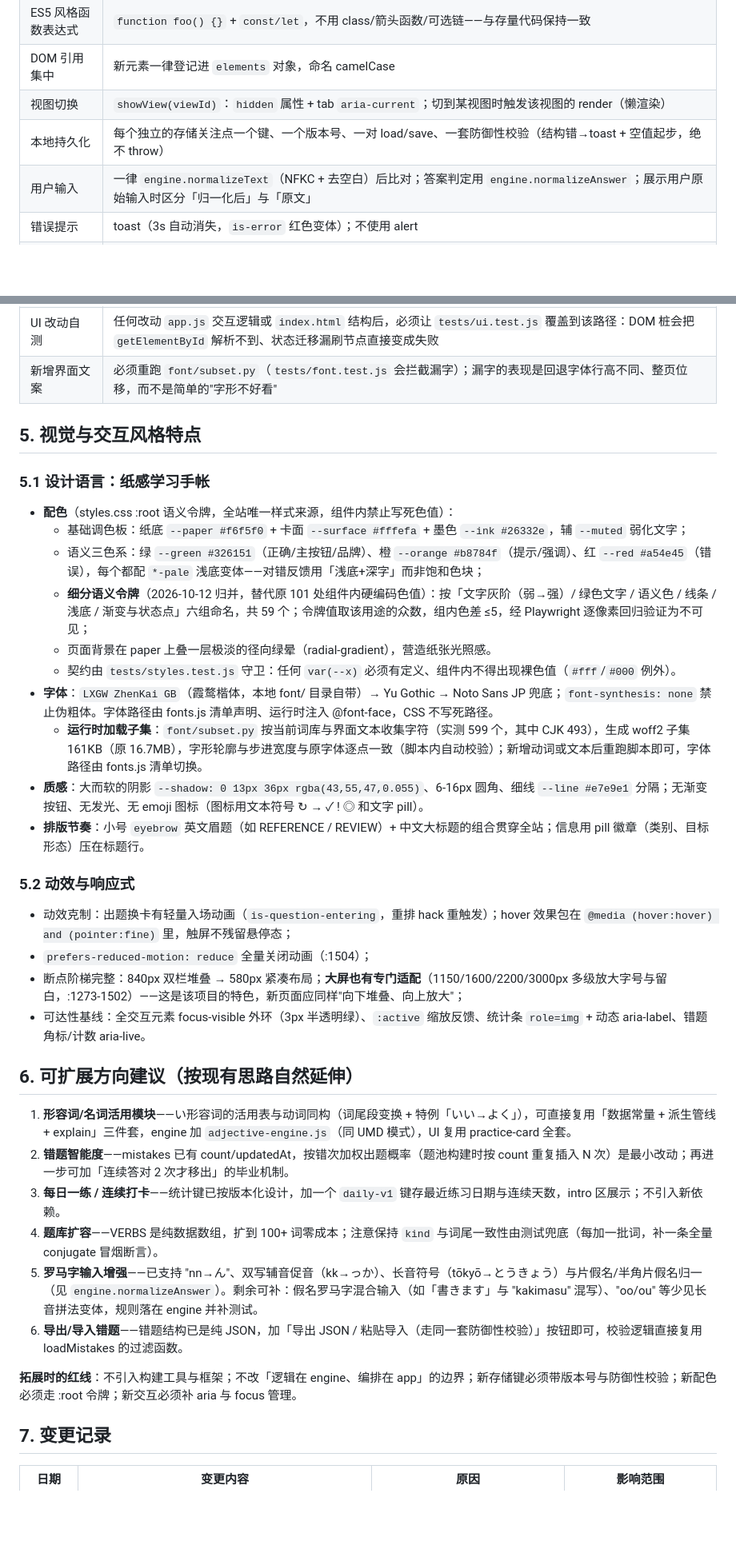
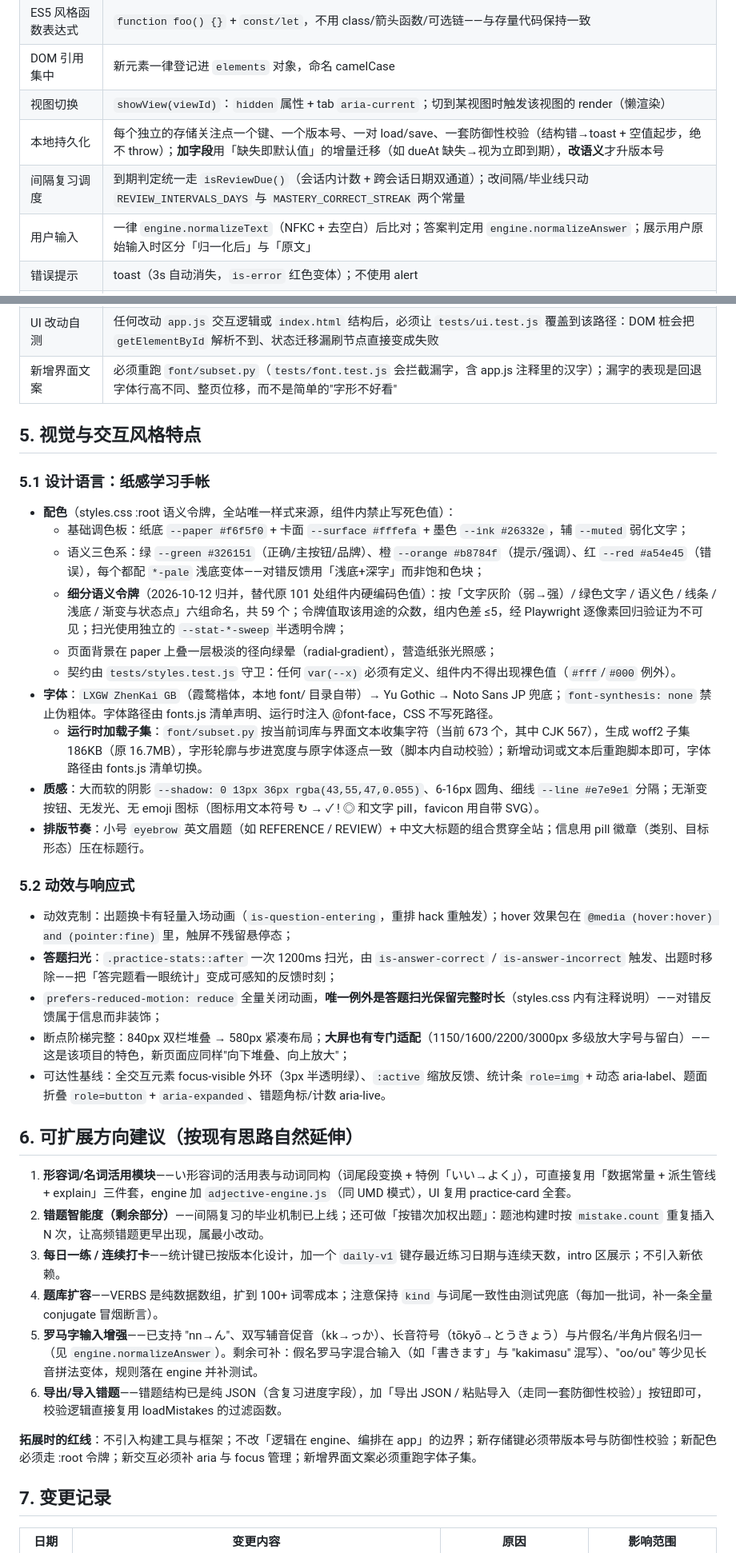
Before and after one commit to xiao-ranbei/nihongo-doushi, a Markdown page: docs/project-summary.md, 2 parts joined by grey strips. Shown at 80% size. GitHub-like rendering; blank space fills up the shorter version.

```diff
--- a/docs/project-summary.md
+++ b/docs/project-summary.md
@@ -114,14 +123,15 @@ tools/           ←—— 开发工具：色值审计与令牌化、Playwright
 | ES5 风格函数表达式 | `function foo() {}` + `const/let`，不用 class/箭头函数/可选链——与存量代码保持一致 |
 | DOM 引用集中 | 新元素一律登记进 `elements` 对象，命名 camelCase |
 | 视图切换 | `showView(viewId)`：`hidden` 属性 + tab `aria-current`；切到某视图时触发该视图的 render（懒渲染） |
-| 本地持久化 | 每个独立的存储关注点一个键、一个版本号、一对 load/save、一套防御性校验（结构错→toast + 空值起步，绝不 throw） |
+| 本地持久化 | 每个独立的存储关注点一个键、一个版本号、一对 load/save、一套防御性校验（结构错→toast + 空值起步，绝不 throw）；**加字段**用「缺失即默认值」的增量迁移（如 dueAt 缺失→视为立即到期），**改语义**才升版本号 |
+| 间隔复习调度 | 到期判定统一走 `isReviewDue()`（会话内计数 + 跨会话日期双通道）；改间隔/毕业线只动 `REVIEW_INTERVALS_DAYS` 与 `MASTERY_CORRECT_STREAK` 两个常量 |
 | 用户输入 | 一律 `engine.normalizeText`（NFKC + 去空白）后比对；答案判定用 `engine.normalizeAnswer`；展示用户原始输入时区分「归一化后」与「原文」 |
 | 错误提示 | toast（3s 自动消失，`is-error` 红色变体）；不使用 alert |
 | 样式 | 颜色一律引用 :root 语义令牌；新增令牌按「文字/线条/浅底/状态」分组命名并写注释；改动后跑 `tests/styles.test.js` |
 | 视觉回归 | 大范围样式或交互改动后，用 `tools/visual-check.js` + `tools/visual-diff.py` 对比改动前后截图（超容差像素 ≤500 且平均通道差 ≤0.5 视为无可见回归） |
 | 测试 | `node --test tests/verb-engine.test.js tests/styles.test.js tests/font.test.js tests/ui.test.js`（Windows 下必须列文件，不能只给目录）；引擎断言 `written` 形态为主，覆盖特例（行く、一段可能形、さ结尾等）；新规则必须先补测试再实现 |
 | UI 改动自测 | 任何改动 `app.js` 交互逻辑或 `index.html` 结构后，必须让 `tests/ui.test.js` 覆盖到该路径：DOM 桩会把 `getElementById` 解析不到、状态迁移漏刷节点直接变成失败 |
-| 新增界面文案 | 必须重跑 `font/subset.py`（`tests/font.test.js` 会拦截漏字）；漏字的表现是回退字体行高不同、整页位移，而不是简单的"字形不好看" |
+| 新增界面文案 | 必须重跑 `font/subset.py`（`tests/font.test.js` 会拦截漏字，含 app.js 注释里的汉字）；漏字的表现是回退字体行高不同、整页位移，而不是简单的"字形不好看" |
 
 ## 5. 视觉与交互风格特点
 
@@ -130,31 +140,32 @@ tools/           ←—— 开发工具：色值审计与令牌化、Playwright
 - **配色**（styles.css :root 语义令牌，全站唯一样式来源，组件内禁止写死色值）：
   - 基础调色板：纸底 `--paper #f6f5f0` + 卡面 `--surface #fffefa` + 墨色 `--ink #26332e`，辅 `--muted` 弱化文字；
   - 语义三色系：绿 `--green #326151`（正确/主按钮/品牌）、橙 `--orange #b8784f`（提示/强调）、红 `--red #a54e45`（错误），每个都配 `*-pale` 浅底变体——对错反馈用「浅底+深字」而非饱和色块；
-  - **细分语义令牌**（2026-10-12 归并，替代原 101 处组件内硬编码色值）：按「文字灰阶（弱→强）/ 绿色文字 / 语义色 / 线条 / 浅底 / 渐变与状态点」六组命名，共 59 个；令牌值取该用途的众数，组内色差 ≤5，经 Playwright 逐像素回归验证为不可见；
-  - 页面背景在 paper 上叠一层极淡的径向绿晕（radial-gradient），营造纸张光照感。
+  - **细分语义令牌**（2026-10-12 归并，替代原 101 处组件内硬编码色值）：按「文字灰阶（弱→强）/ 绿色文字 / 语义色 / 线条 / 浅底 / 渐变与状态点」六组命名，共 59 个；令牌值取该用途的众数，组内色差 ≤5，经 Playwright 逐像素回归验证为不可见；扫光使用独立的 `--stat-*-sweep` 半透明令牌；
+  - 页面背景在 paper 上叠一层极淡的径向绿晕（radial-gradient），营造纸张光照感；
   - 契约由 `tests/styles.test.js` 守卫：任何 `var(--x)` 必须有定义、组件内不得出现裸色值（`#fff`/`#000` 例外）。
 - **字体**：`LXGW ZhenKai GB`（霞鹜楷体，本地 font/ 目录自带）→ Yu Gothic → Noto Sans JP 兜底；`font-synthesis: none` 禁止伪粗体。字体路径由 fonts.js 清单声明、运行时注入 @font-face，CSS 不写死路径。
-  - **运行时加载子集**：`font/subset.py` 按当前词库与界面文本收集字符（实测 599 个，其中 CJK 493），生成 woff2 子集 161KB（原 16.7MB），字形轮廓与步进宽度与原字体逐点一致（脚本内自动校验）；新增动词或文本后重跑脚本即可，字体路径由 fonts.js 清单切换。
-- **质感**：大而软的阴影 `--shadow: 0 13px 36px rgba(43,55,47,0.055)`、6-16px 圆角、细线 `--line #e7e9e1` 分隔；无渐变按钮、无发光、无 emoji 图标（图标用文本符号 ↻ → ✓ ! ◎ 和文字 pill）。
+  - **运行时加载子集**：`font/subset.py` 按当前词库与界面文本收集字符（当前 673 个，其中 CJK 567），生成 woff2 子集 186KB（原 16.7MB），字形轮廓与步进宽度与原字体逐点一致（脚本内自动校验）；新增动词或文本后重跑脚本即可，字体路径由 fonts.js 清单切换。
+- **质感**：大而软的阴影 `--shadow: 0 13px 36px rgba(43,55,47,0.055)`、6-16px 圆角、细线 `--line #e7e9e1` 分隔；无渐变按钮、无发光、无 emoji 图标（图标用文本符号 ↻ → ✓ ! ◎ 和文字 pill，favicon 用自带 SVG）。
 - **排版节奏**：小号 `eyebrow` 英文眉题（如 REFERENCE / REVIEW）+ 中文大标题的组合贯穿全站；信息用 pill 徽章（类别、目标形态）压在标题行。
 
 ### 5.2 动效与响应式
 
 - 动效克制：出题换卡有轻量入场动画（`is-question-entering`，重排 hack 重触发）；hover 效果包在 `@media (hover:hover) and (pointer:fine)` 里，触屏不残留悬停态；
-- `prefers-reduced-motion: reduce` 全量关闭动画（:1504）；
-- 断点阶梯完整：840px 双栏堆叠 → 580px 紧凑布局；**大屏也有专门适配**（1150/1600/2200/3000px 多级放大字号与留白，:1273-1502）——这是该项目的特色，新页面应同样"向下堆叠、向上放大"；
-- 可达性基线：全交互元素 focus-visible 外环（3px 半透明绿）、`:active` 缩放反馈、统计条 `role=img` + 动态 aria-label、错题角标/计数 aria-live。
+- **答题扫光**：`.practice-stats::after` 一次 1200ms 扫光，由 `is-answer-correct` / `is-answer-incorrect` 触发、出题时移除——把「答完题看一眼统计」变成可感知的反馈时刻；
+- `prefers-reduced-motion: reduce` 全量关闭动画，**唯一例外是答题扫光保留完整时长**（styles.css 内有注释说明）——对错反馈属于信息而非装饰；
+- 断点阶梯完整：840px 双栏堆叠 → 580px 紧凑布局；**大屏也有专门适配**（1150/1600/2200/3000px 多级放大字号与留白）——这是该项目的特色，新页面应同样"向下堆叠、向上放大"；
+- 可达性基线：全交互元素 focus-visible 外环（3px 半透明绿）、`:active` 缩放反馈、统计条 `role=img` + 动态 aria-label、题面折叠 `role=button` + `aria-expanded`、错题角标/计数 aria-live。
 
 ## 6. 可扩展方向建议（按现有思路自然延伸）
 
 1. **形容词/名词活用模块**——い形容词的活用表与动词同构（词尾段变换 + 特例「いい→よく」），可直接复用「数据常量 + 派生管线 + explain」三件套，engine 加 `adjective-engine.js`（同 UMD 模式），UI 复用 practice-card 全套。
-2. **错题智能度**——mistakes 已有 count/updatedAt，按错次加权出题概率（题池构建时按 count 重复插入 N 次）是最小改动；再进一步可加「连续答对 2 次才移出」的毕业机制。
+2. **错题智能度（剩余部分）**——间隔复习的毕业机制已上线；还可做「按错次加权出题」：题池构建时按 `mistake.count` 重复插入 N 次，让高频错题更早出现，属最小改动。
 3. **每日一练 / 连续打卡**——统计键已按版本化设计，加一个 `daily-v1` 键存最近练习日期与连续天数，intro 区展示；不引入新依赖。
 4. **题库扩容**——VERBS 是纯数据数组，扩到 100+ 词零成本；注意保持 `kind` 与词尾一致性由测试兜底（每加一批词，补一条全量 conjugate 冒烟断言）。
 5. **罗马字输入增强**——已支持 "nn→ん"、双写辅音促音（kk→っか）、长音符号（tōkyō→とうきょう）与片假名/半角片假名归一（见 `engine.normalizeAnswer`）。剩余可补：假名罗马字混合输入（如「書きます」与 "kakimasu" 混写）、"oo/ou" 等少见长音拼法变体，规则落在 engine 并补测试。
-6. **导出/导入错题**——错题结构已是纯 JSON，加「导出 JSON / 粘贴导入（走同一套防御性校验）」按钮即可，校验逻辑直接复用 loadMistakes 的过滤函数。
+6. **导出/导入错题**——错题结构已是纯 JSON（含复习进度字段），加「导出 JSON / 粘贴导入（走同一套防御性校验）」按钮即可，校验逻辑直接复用 loadMistakes 的过滤函数。
 
-**拓展时的红线**：不引入构建工具与框架；不改「逻辑在 engine、编排在 app」的边界；新存储键必须带版本号与防御性校验；新配色必须走 :root 令牌；新交互必须补 aria 与 focus 管理。
+**拓展时的红线**：不引入构建工具与框架；不改「逻辑在 engine、编排在 app」的边界；新存储键必须带版本号与防御性校验；新配色必须走 :root 令牌；新交互必须补 aria 与 focus 管理；新增界面文案必须重跑字体子集。
 
 ## 7. 变更记录
 
```
Also changed, not shown: other parts of docs/project-summary.md (+43 -30 lines).
